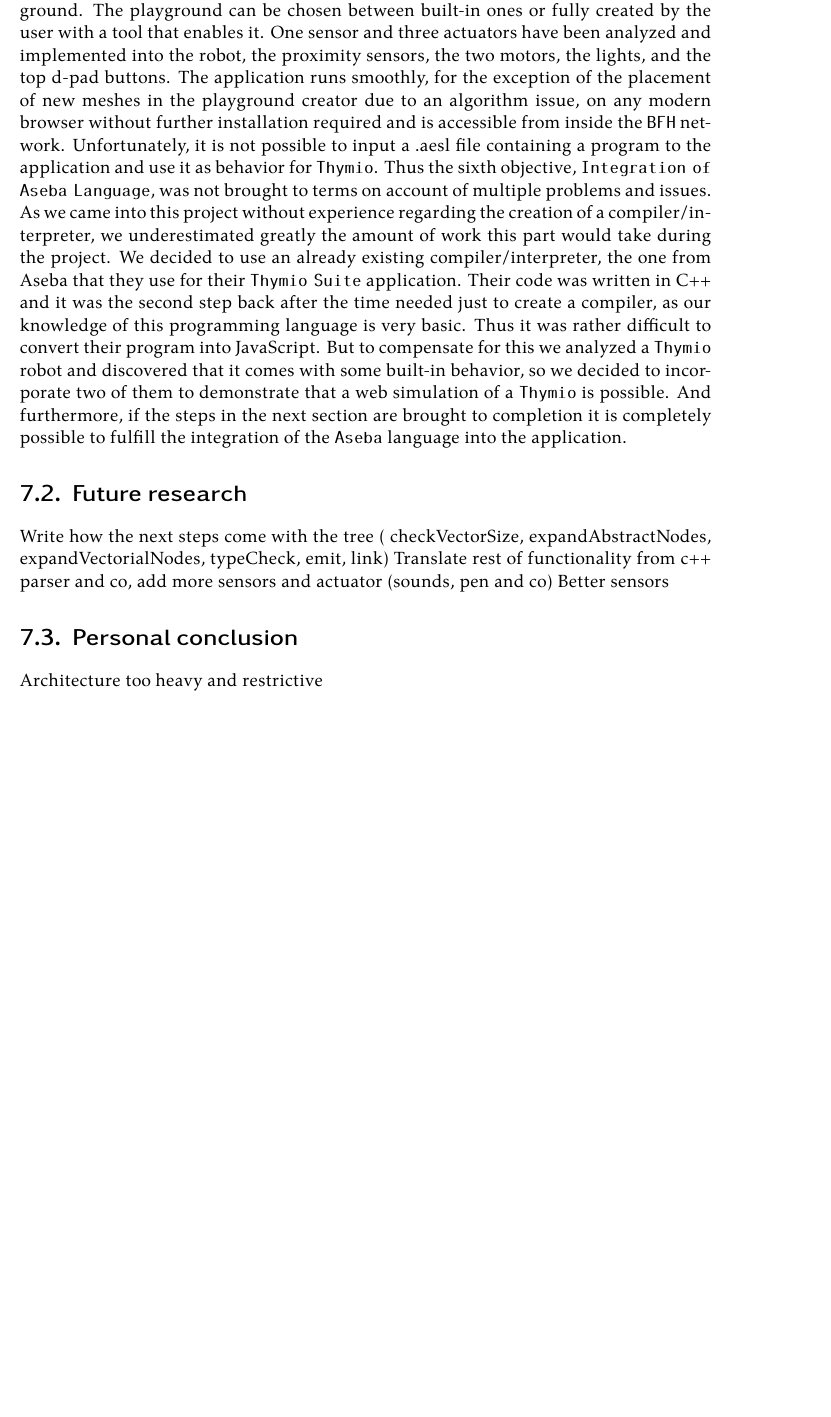
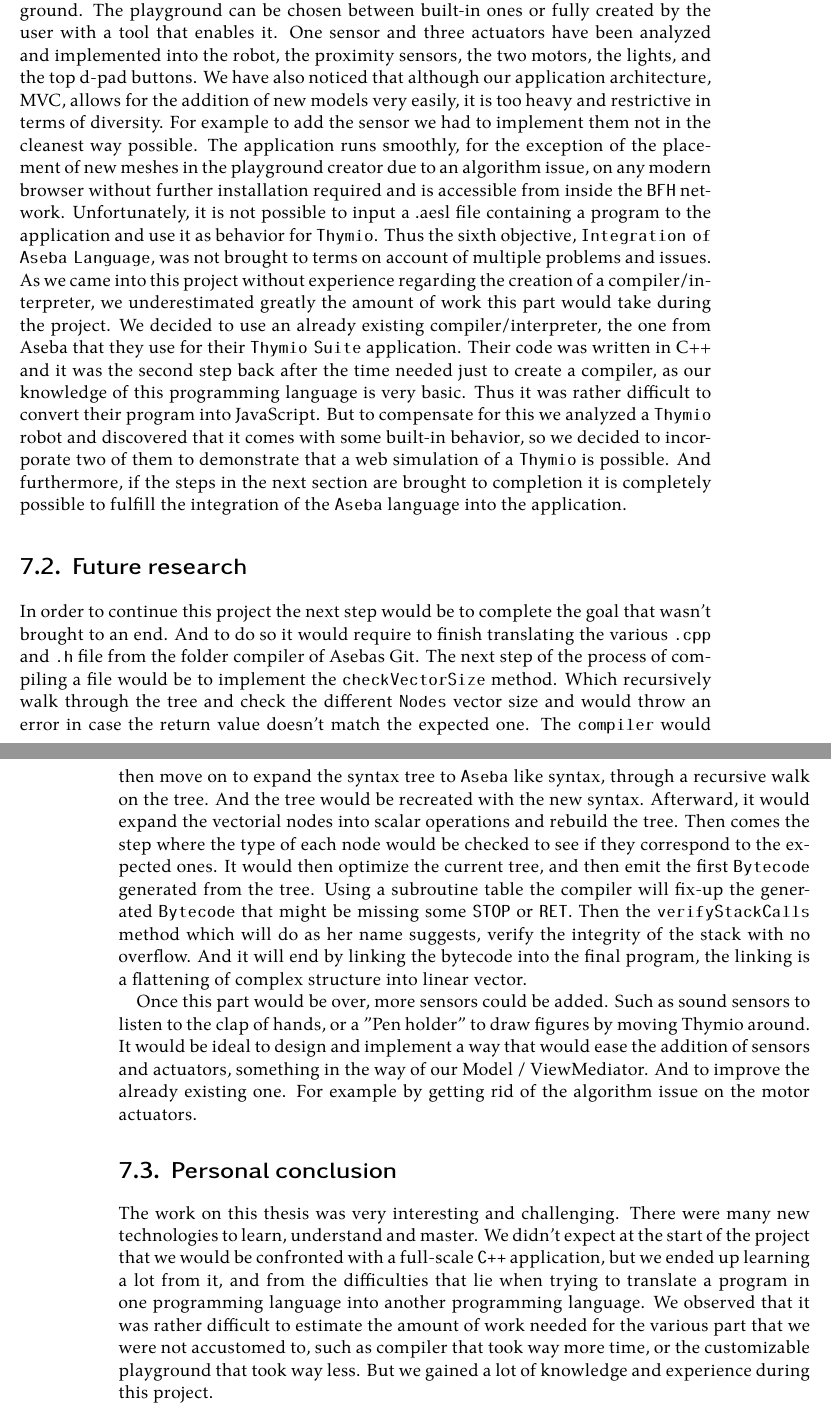
Before and after one commit to Quentinflueckiger/Thymio-web-simulation, a LaTeX thesis (Documentation/flucq1_Documentation.tex): part of page 41 of 70 before the commit and two parts of pages 41 and 42 of 70 after it, the two joined at a grey line, cut so that both start at the same text, the shorter picture padded with empty space. Compiled offline with XeLaTeX.

Commit message:
Documentation

```diff
--- a/Documentation/flucq1_Documentation.tex
+++ b/Documentation/flucq1_Documentation.tex
@@ -882,7 +872,8 @@ However, the algorithm that tracks the movement of the mouse and changes the pos
 \section{Results}
 
 We reached five out of the six goals that we determined at the beginning of the project. We have created an environment where a \texttt{Thymio} robot can move around a given playground. The playground can be chosen between built-in ones or fully created by the user with a tool that enables it.
-One sensor and three actuators have been analyzed and implemented into the robot, the proximity sensors, the two motors, the lights, and the top d-pad buttons. The application runs smoothly, for the exception of the placement of new meshes in the playground creator due to an algorithm issue,
+One sensor and three actuators have been analyzed and implemented into the robot, the proximity sensors, the two motors, the lights, and the top d-pad buttons. We have also noticed that although our application architecture, MVC, allows for the addition of new models very easily, it is too heavy and restrictive in terms of diversity.
+For example to add the sensor we had to implement them not in the cleanest way possible. The application runs smoothly, for the exception of the placement of new meshes in the playground creator due to an algorithm issue,
 on any modern browser without further installation required and is accessible from inside the \texttt{BFH} network. Unfortunately, it is not possible to input a .aesl file containing a program to the application and use it as behavior for \texttt{Thymio}.
 Thus the sixth objective, \texttt{Integration of Aseba Language}, was not brought to terms on account of multiple problems and issues. As we came into this project without experience regarding the creation of a compiler/interpreter, we underestimated greatly the amount of work this part would take during the project.
 We decided to use an already existing compiler/interpreter, the one from Aseba that they use for their \texttt{Thymio Suite} application. Their code was written in C++ and it was the second step back after the time needed just to create a compiler, as our knowledge of this programming language is very basic.
@@ -891,12 +882,21 @@ And furthermore, if the steps in the next section are brought to completion it i
 
 \section{Future research \label{future}}
 
-Write how the next steps come with the tree ( checkVectorSize, expandAbstractNodes, expandVectorialNodes, typeCheck, emit, link)
-Translate rest of functionality from c++ parser and co, add more sensors and actuator (sounds, pen and co)
-Better sensors
+In order to continue this project the next step would be to complete the goal that wasn’t brought to an end. And to do so it would require to finish translating the various \texttt{.cpp} and \texttt{.h} file from the folder compiler of \href{ https://github.com/aseba-community/aseba/tree/master/aseba/compiler}{Asebas Git}.
+The next step of the process of compiling a file would be to implement the \texttt{checkVectorSize} method. Which recursively walk through the tree and check the different \texttt{Nodes} vector size and would throw an error in case the return value doesn’t match the expected one.
+The \texttt{compiler} would then move on to expand the syntax tree to \texttt{Aseba} like syntax, through a recursive walk on the tree. And the tree would be recreated with the new syntax. Afterward, it would expand the vectorial nodes into scalar operations and rebuild the tree.
+Then comes the step where the type of each node would be checked to see if they correspond to the expected ones. It would then optimize the current tree, and then emit the first \texttt{Bytecode} generated from the tree.
+Using a subroutine table the compiler will fix-up the generated \texttt{Bytecode} that might be missing some \texttt{STOP} or \texttt{RET}. Then the \texttt{verifyStackCalls} method which will do as her name suggests, verify the integrity of the stack with no overflow.
+And it will end by linking the bytecode into the final program, the linking is a flattening of complex structure into linear vector.
+
+Once this part would be over, more sensors could be added. Such as sound sensors to listen to the clap of hands, or a "Pen holder" to draw figures by moving Thymio around.
+It would be ideal to design and implement a way that would ease the addition of sensors and actuators, something in the way of our Model / ViewMediator. And to improve the already existing one. For example by getting rid of the algorithm issue on the motor actuators.
 
 \section{Personal conclusion}
-Architecture too heavy and restrictive
+
+The work on this thesis was very interesting and challenging. There were many new technologies to learn, understand and master. We didn’t expect at the start of the project that we would be confronted with a full-scale \texttt{C++} application, but we ended up learning a lot from it,
+and from the difficulties that lie when trying to translate a program in one programming language into another programming language. We observed that it was rather difficult to estimate the amount of work needed for the various part that we were not accustomed to,
+such as compiler that took way more time, or the customizable playground that took way less. But we gained a lot of knowledge and experience during this project.
 
 
 \appendix
```
Also changed, not shown: Documentation/flucq1_Documentation.pdf, Documentation/flucq1_Documentation.tex (14 more changed lines), 7 other files.
